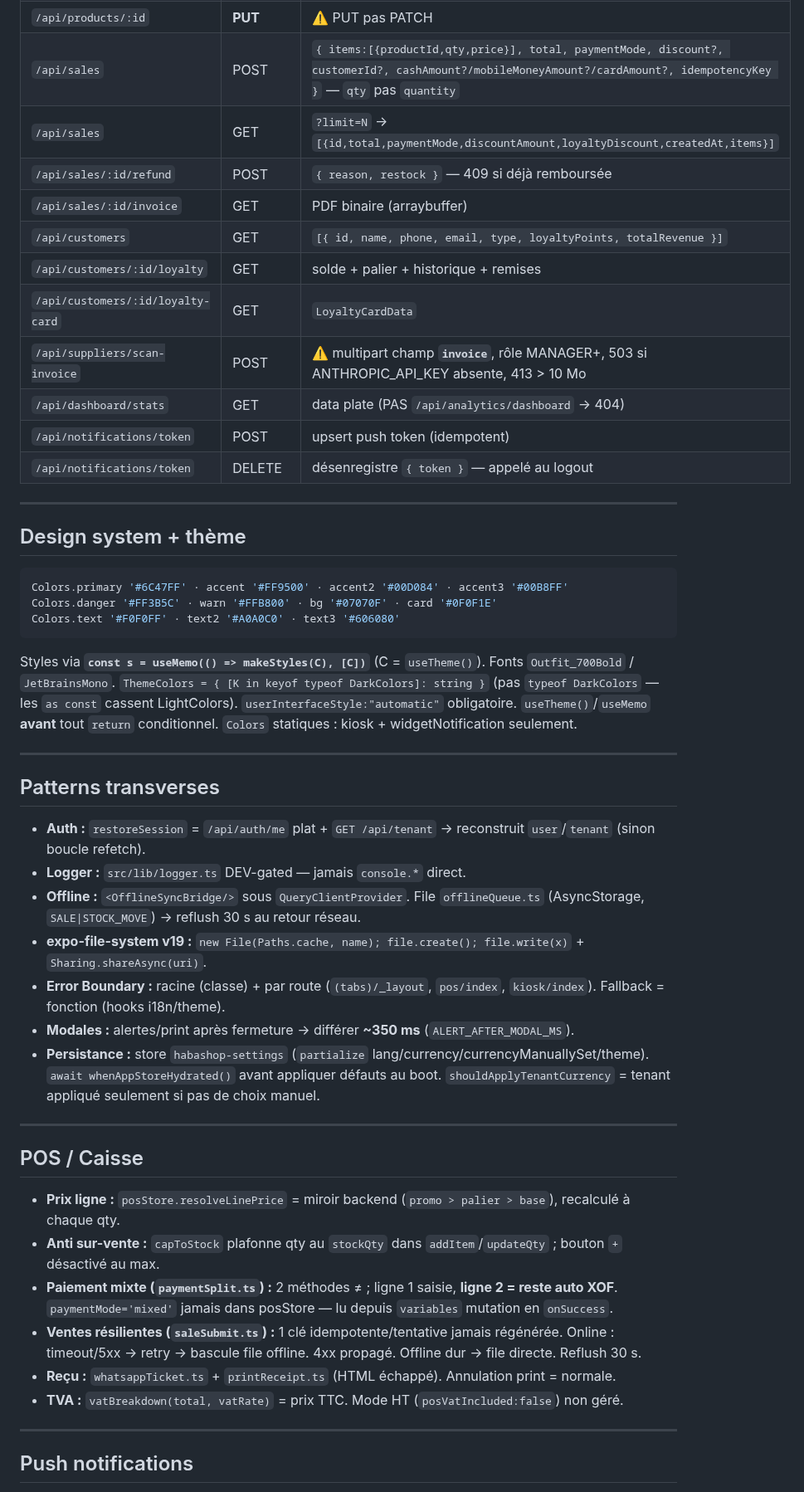
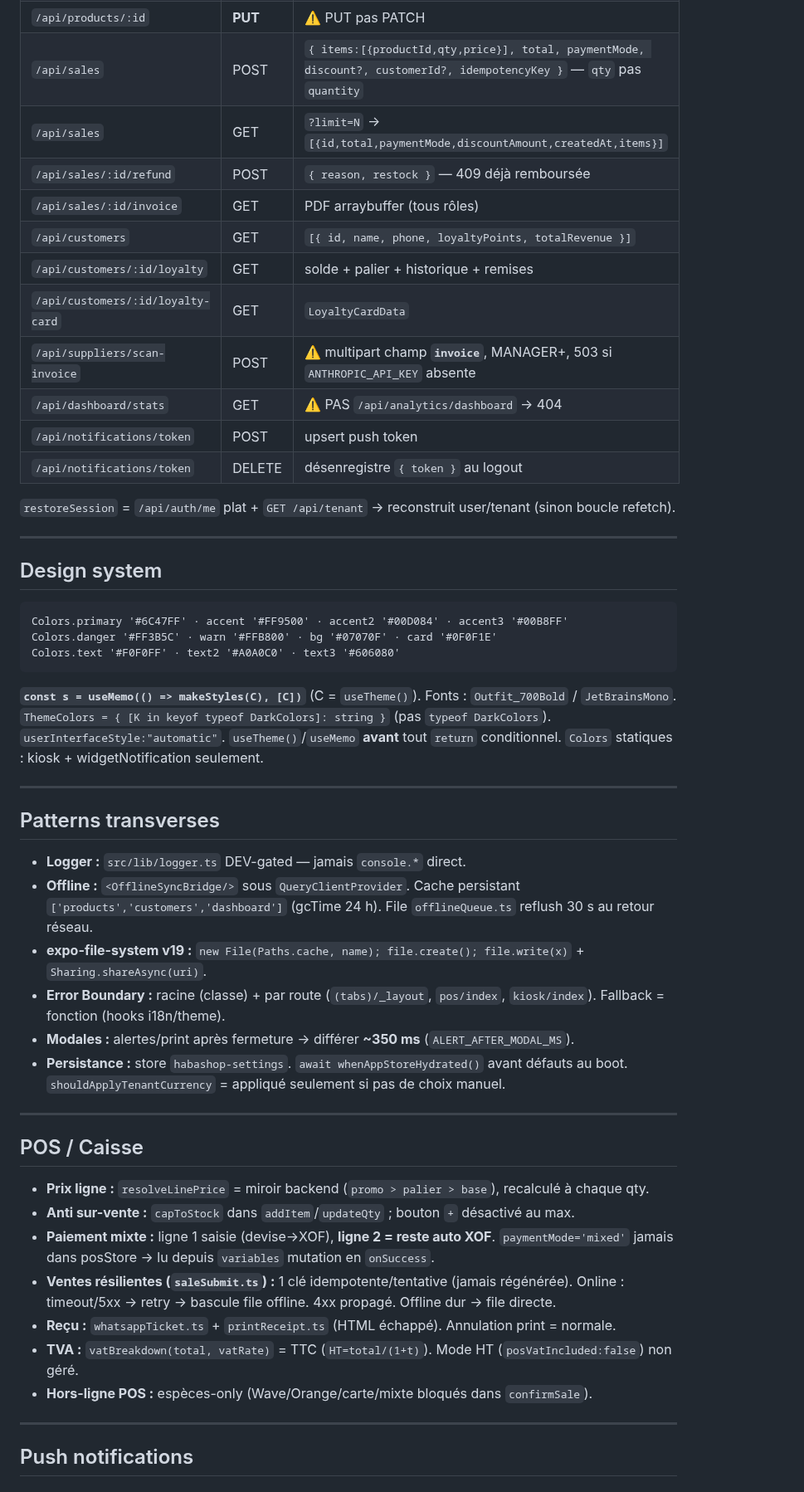
Before and after one commit to ndjoumessi/habashop, a Markdown page: CLAUDE.md, the part around one of its changes. Shown at 83% size. Rendered like a GitHub page.

````diff
--- a/CLAUDE.md
+++ b/CLAUDE.md
@@ -128,46 +124,48 @@ Montants DB en **XOF**, `fmt()` à l'affichage. Montant saisi en devise affichag
 | `/api/products/:id` | **PUT** | ⚠️ PUT pas PATCH |
-| `/api/sales` | POST | `{ items:[{productId,qty,price}], total, paymentMode, discount?, customerId?, cashAmount?/mobileMoneyAmount?/cardAmount?, idempotencyKey }` — `qty` pas `quantity` |
-| `/api/sales` | GET | `?limit=N` → `[{id,total,paymentMode,discountAmount,loyaltyDiscount,createdAt,items}]` |
-| `/api/sales/:id/refund` | POST | `{ reason, restock }` — 409 si déjà remboursée |
-| `/api/sales/:id/invoice` | GET | PDF binaire (arraybuffer) |
-| `/api/customers` | GET | `[{ id, name, phone, email, type, loyaltyPoints, totalRevenue }]` |
+| `/api/sales` | POST | `{ items:[{productId,qty,price}], total, paymentMode, discount?, customerId?, idempotencyKey }` — `qty` pas `quantity` |
+| `/api/sales` | GET | `?limit=N` → `[{id,total,paymentMode,discountAmount,createdAt,items}]` |
+| `/api/sales/:id/refund` | POST | `{ reason, restock }` — 409 déjà remboursée |
+| `/api/sales/:id/invoice` | GET | PDF arraybuffer (tous rôles) |
+| `/api/customers` | GET | `[{ id, name, phone, loyaltyPoints, totalRevenue }]` |
 | `/api/customers/:id/loyalty` | GET | solde + palier + historique + remises |
 | `/api/customers/:id/loyalty-card` | GET | `LoyaltyCardData` |
-| `/api/suppliers/scan-invoice` | POST | ⚠️ multipart champ **`invoice`**, rôle MANAGER+, 503 si ANTHROPIC_API_KEY absente, 413 > 10 Mo |
-| `/api/dashboard/stats` | GET | data plate (PAS `/api/analytics/dashboard` → 404) |
-| `/api/notifications/token` | POST | upsert push token (idempotent) |
-| `/api/notifications/token` | DELETE | désenregistre `{ token }` — appelé au logout |
+| `/api/suppliers/scan-invoice` | POST | ⚠️ multipart champ **`invoice`**, MANAGER+, 503 si `ANTHROPIC_API_KEY` absente |
+| `/api/dashboard/stats` | GET | ⚠️ PAS `/api/analytics/dashboard` → 404 |
+| `/api/notifications/token` | POST | upsert push token |
+| `/api/notifications/token` | DELETE | désenregistre `{ token }` au logout |
+
+`restoreSession` = `/api/auth/me` plat + `GET /api/tenant` → reconstruit user/tenant (sinon boucle refetch).
 
 ---
 
-## Design system + thème
-```typescript
+## Design system
+```
 Colors.primary '#6C47FF' · accent '#FF9500' · accent2 '#00D084' · accent3 '#00B8FF'
 Colors.danger '#FF3B5C' · warn '#FFB800' · bg '#07070F' · card '#0F0F1E'
 Colors.text '#F0F0FF' · text2 '#A0A0C0' · text3 '#606080'
 ```
-Styles via **`const s = useMemo(() => makeStyles(C), [C])`** (C = `useTheme()`). Fonts `Outfit_700Bold` / `JetBrainsMono`. `ThemeColors = { [K in keyof typeof DarkColors]: string }` (pas `typeof DarkColors` — les `as const` cassent LightColors). `userInterfaceStyle:"automatic"` obligatoire. `useTheme()`/`useMemo` **avant** tout `return` conditionnel. `Colors` statiques : kiosk + widgetNotification seulement.
+**`const s = useMemo(() => makeStyles(C), [C])`** (C = `useTheme()`). Fonts : `Outfit_700Bold` / `JetBrainsMono`. `ThemeColors = { [K in keyof typeof DarkColors]: string }` (pas `typeof DarkColors`). `userInterfaceStyle:"automatic"`. `useTheme()`/`useMemo` **avant** tout `return` conditionnel. `Colors` statiques : kiosk + widgetNotification seulement.
 
 ---
 
 ## Patterns transverses
-- **Auth :** `restoreSession` = `/api/auth/me` plat + `GET /api/tenant` → reconstruit `user`/`tenant` (sinon boucle refetch).
 - **Logger :** `src/lib/logger.ts` DEV-gated — jamais `console.*` direct.
-- **Offline :** `<OfflineSyncBridge/>` sous `QueryClientProvider`. File `offlineQueue.ts` (AsyncStorage, `SALE|STOCK_MOVE`) → reflush 30 s au retour réseau.
+- **Offline :** `<OfflineSyncBridge/>` sous `QueryClientProvider`. Cache persistant `['products','customers','dashboard']` (gcTime 24 h). File `offlineQueue.ts` reflush 30 s au retour réseau.
 - **expo-file-system v19 :** `new File(Paths.cache, name); file.create(); file.write(x)` + `Sharing.shareAsync(uri)`.
 - **Error Boundary :** racine (classe) + par route (`(tabs)/_layout`, `pos/index`, `kiosk/index`). Fallback = fonction (hooks i18n/theme).
 - **Modales :** alertes/print après fermeture → différer **~350 ms** (`ALERT_AFTER_MODAL_MS`).
-- **Persistance :** store `habashop-settings` (`partialize` lang/currency/currencyManuallySet/theme). `await whenAppStoreHydrated()` avant appliquer défauts au boot. `shouldApplyTenantCurrency` = tenant appliqué seulement si pas de choix manuel.
+- **Persistance :** store `habashop-settings`. `await whenAppStoreHydrated()` avant défauts au boot. `shouldApplyTenantCurrency` = appliqué seulement si pas de choix manuel.
 
 ---
 
 ## POS / Caisse
-- **Prix ligne :** `posStore.resolveLinePrice` = miroir backend (`promo > palier > base`), recalculé à chaque qty.
-- **Anti sur-vente :** `capToStock` plafonne qty au `stockQty` dans `addItem`/`updateQty` ; bouton `+` désactivé au max.
-- **Paiement mixte (`paymentSplit.ts`) :** 2 méthodes ≠ ; ligne 1 saisie, **ligne 2 = reste auto XOF**. `paymentMode='mixed'` jamais dans posStore — lu depuis `variables` mutation en `onSuccess`.
-- **Ventes résilientes (`saleSubmit.ts`) :** 1 clé idempotente/tentative jamais régénérée. Online : timeout/5xx → retry → bascule file offline. 4xx propagé. Offline dur → file directe. Reflush 30 s.
+- **Prix ligne :** `resolveLinePrice` = miroir backend (`promo > palier > base`), recalculé à chaque qty.
+- **Anti sur-vente :** `capToStock` dans `addItem`/`updateQty` ; bouton `+` désactivé au max.
+- **Paiement mixte :** ligne 1 saisie (devise→XOF), **ligne 2 = reste auto XOF**. `paymentMode='mixed'` jamais dans posStore → lu depuis `variables` mutation en `onSuccess`.
+- **Ventes résilientes (`saleSubmit.ts`) :** 1 clé idempotente/tentative (jamais régénérée). Online : timeout/5xx → retry → bascule file offline. 4xx propagé. Offline dur → file directe.
 - **Reçu :** `whatsappTicket.ts` + `printReceipt.ts` (HTML échappé). Annulation print = normale.
-- **TVA :** `vatBreakdown(total, vatRate)` = prix TTC. Mode HT (`posVatIncluded:false`) non géré.
+- **TVA :** `vatBreakdown(total, vatRate)` = TTC (`HT=total/(1+t)`). Mode HT (`posVatIncluded:false`) non géré.
+- **Hors-ligne POS :** espèces-only (Wave/Orange/carte/mixte bloqués dans `confirmSale`).
 
 ---
 
````
Also changed, not shown: other parts of CLAUDE.md (+70 -76 lines).
